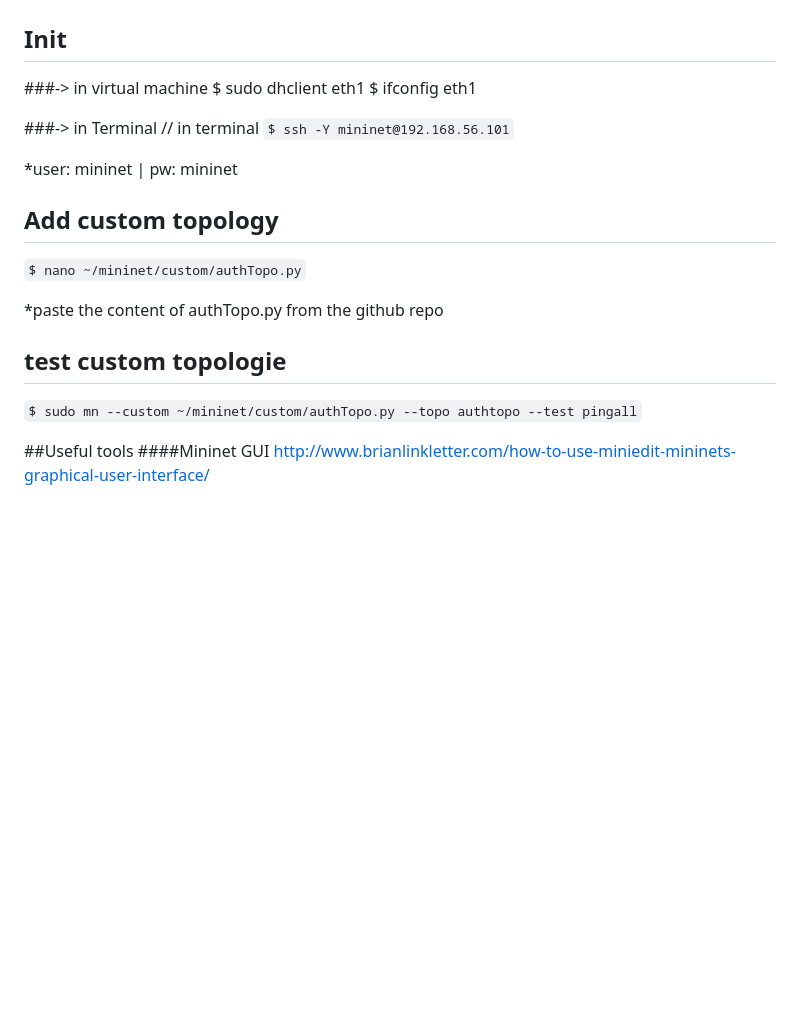
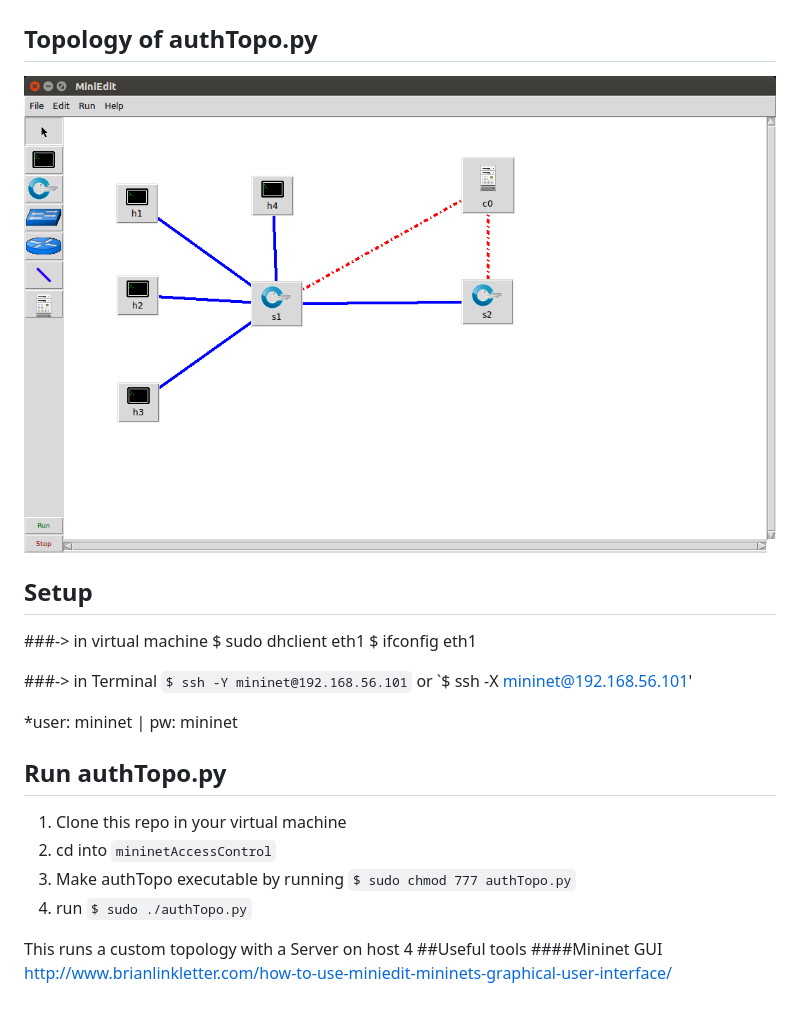
Before and after one commit to etSingh/mininetAccessControl, a Markdown page: README.md, the part around the change. GitHub-like rendering; pictures changed too: resources/authTopo.png (added); blank space fills up the shorter version.

```diff
--- a/README.md
+++ b/README.md
@@ -6,26 +6,28 @@ http://www.brianlinkletter.com/set-up-mininet/
 ## Topology
 ![topology](resources/Topology.jpg)
 
-## Init
+## Topology of authTopo.py
+![Topology](resources/authTopo.png)
+
+## Setup
 ###-> in virtual machine
 $ sudo dhclient eth1
 $ ifconfig eth1
 
 ###-> in Terminal
-// in terminal
 `$ ssh -Y mininet@192.168.56.101`
+or
+`$ ssh -X mininet@192.168.56.101'
 
 *user: mininet | pw: mininet
 
-## Add custom topology
+## Run authTopo.py
+1. Clone this repo in your virtual machine
+2. cd into `mininetAccessControl`
+3. Make authTopo executable by running `$ sudo chmod 777 authTopo.py`
+3. run `$ sudo ./authTopo.py`
 
-`$ nano ~/mininet/custom/authTopo.py`
-
-*paste the content of authTopo.py from the github repo
-
-## test custom topologie
-`$ sudo mn --custom ~/mininet/custom/authTopo.py --topo authtopo --test pingall`
-
+This runs a custom topology with a Server on host 4
 ##Useful tools
 ####Mininet GUI
 http://www.brianlinkletter.com/how-to-use-miniedit-mininets-graphical-user-interface/
```
